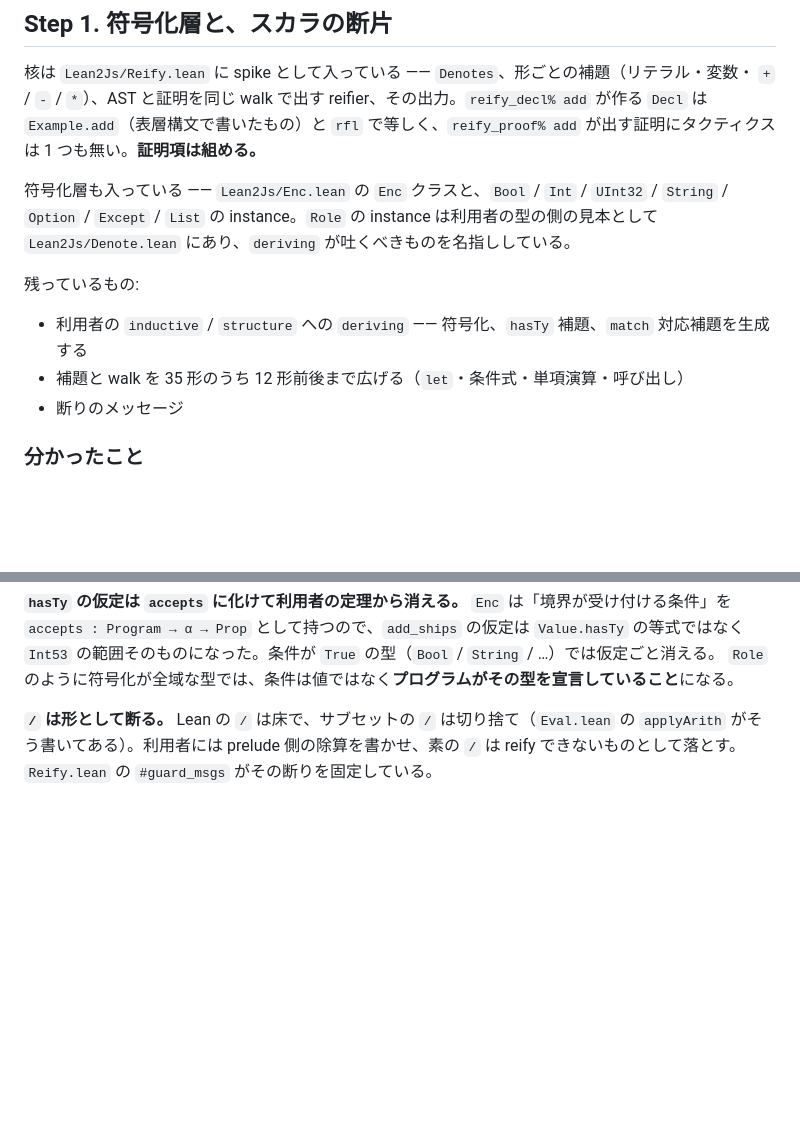
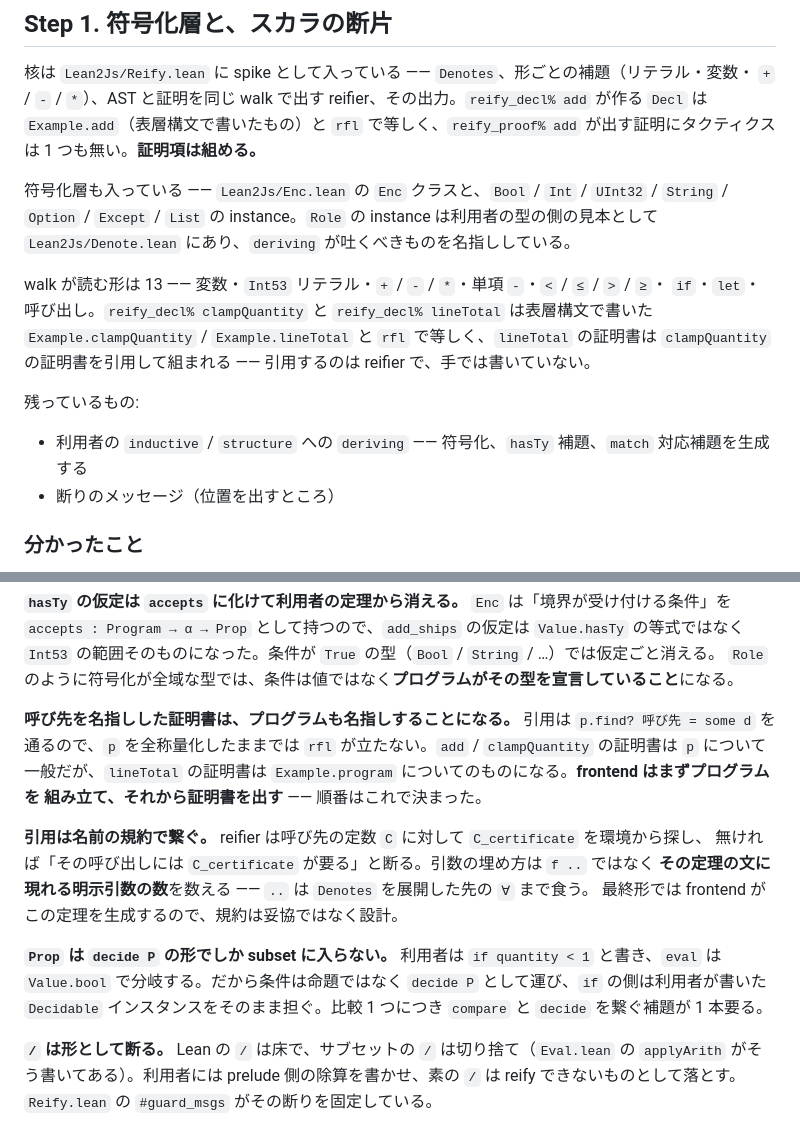
Before and after one commit to FujiHaruka/lean2js, a Markdown page: docs/lean-frontend-plan.md, 2 parts joined by grey strips. Rendered like a GitHub page; blank space fills up the shorter version.

Commit message:
Record that a certificate naming a callee names the program, and how citations are found

```diff
--- a/docs/lean-frontend-plan.md
+++ b/docs/lean-frontend-plan.md
@@ -149,11 +149,15 @@ altNumParams [1, 1, 1]`）。reifier が `casesOn` / `brecOn` を手で剥がす
 `Option` / `Except` / `List` の instance。`Role` の instance は利用者の型の側の見本として
 `Lean2Js/Denote.lean` にあり、`deriving` が吐くべきものを名指ししている。
 
+walk が読む形は 13 —— 変数・`Int53` リテラル・`+` / `-` / `*`・単項 `-`・`<` / `≤` / `>` / `≥`・
+`if`・`let`・呼び出し。`reify_decl% clampQuantity` と `reify_decl% lineTotal` は表層構文で書いた
+`Example.clampQuantity` / `Example.lineTotal` と `rfl` で等しく、`lineTotal` の証明書は
+`clampQuantity` の証明書を引用して組まれる —— 引用するのは reifier で、手では書いていない。
+
 残っているもの:
 
 - 利用者の `inductive` / `structure` への `deriving` —— 符号化、`hasTy` 補題、`match` 対応補題を生成する
-- 補題と walk を 35 形のうち 12 形前後まで広げる（`let`・条件式・単項演算・呼び出し）
-- 断りのメッセージ
+- 断りのメッセージ（位置を出すところ）
 
 ### 分かったこと
 
@@ -174,6 +178,20 @@ altNumParams [1, 1, 1]`）。reifier が `casesOn` / `brecOn` を手で剥がす
 `accepts : Program → α → Prop` として持つので、`add_ships` の仮定は `Value.hasTy` の等式ではなく
 `Int53` の範囲そのものになった。条件が `True` の型（`Bool` / `String` / …）では仮定ごと消える。
 `Role` のように符号化が全域な型では、条件は値ではなく**プログラムがその型を宣言していること**になる。
+
+**呼び先を名指しした証明書は、プログラムも名指しすることになる。** 引用は `p.find? 呼び先 = some d`
+を通るので、`p` を全称量化したままでは `rfl` が立たない。`add` / `clampQuantity` の証明書は `p` について
+一般だが、`lineTotal` の証明書は `Example.program` についてのものになる。**frontend はまずプログラムを
+組み立て、それから証明書を出す** —— 順番はこれで決まった。
+
+**引用は名前の規約で繋ぐ。** reifier は呼び先の定数 `C` に対して `C_certificate` を環境から探し、
+無ければ「その呼び出しには `C_certificate` が要る」と断る。引数の埋め方は `f ..` ではなく
+**その定理の文に現れる明示引数の数**を数える —— `..` は `Denotes` を展開した先の `∀` まで食う。
+最終形では frontend がこの定理を生成するので、規約は妥協ではなく設計。
+
+**`Prop` は `decide P` の形でしか subset に入らない。** 利用者は `if quantity < 1` と書き、`eval` は
+`Value.bool` で分岐する。だから条件は命題ではなく `decide P` として運び、`if` の側は利用者が書いた
+`Decidable` インスタンスをそのまま担ぐ。比較 1 つにつき `compare` と `decide` を繋ぐ補題が 1 本要る。
 
 **`/` は形として断る。** Lean の `/` は床で、サブセットの `/` は切り捨て（`Eval.lean` の `applyArith`
 がそう書いてある）。利用者には prelude 側の除算を書かせ、素の `/` は reify できないものとして落とす。
```
